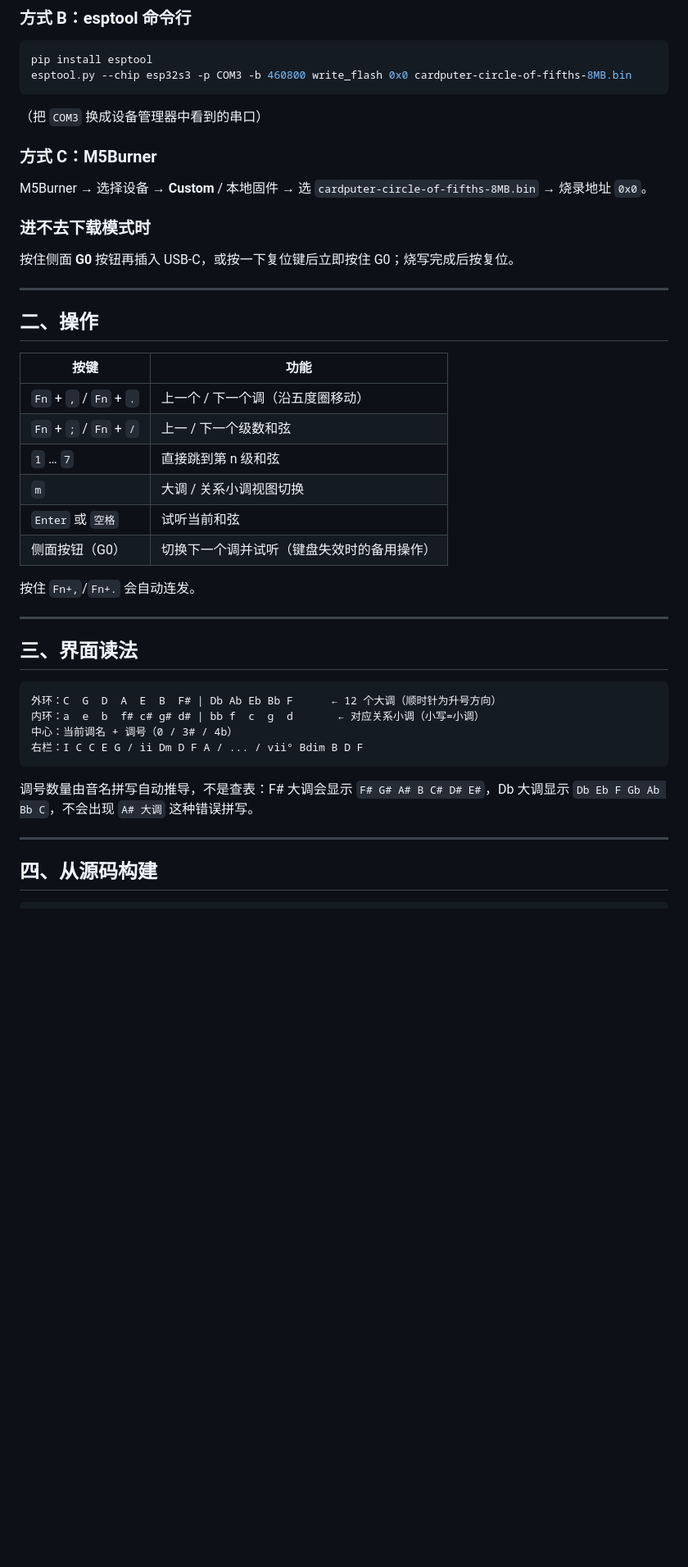
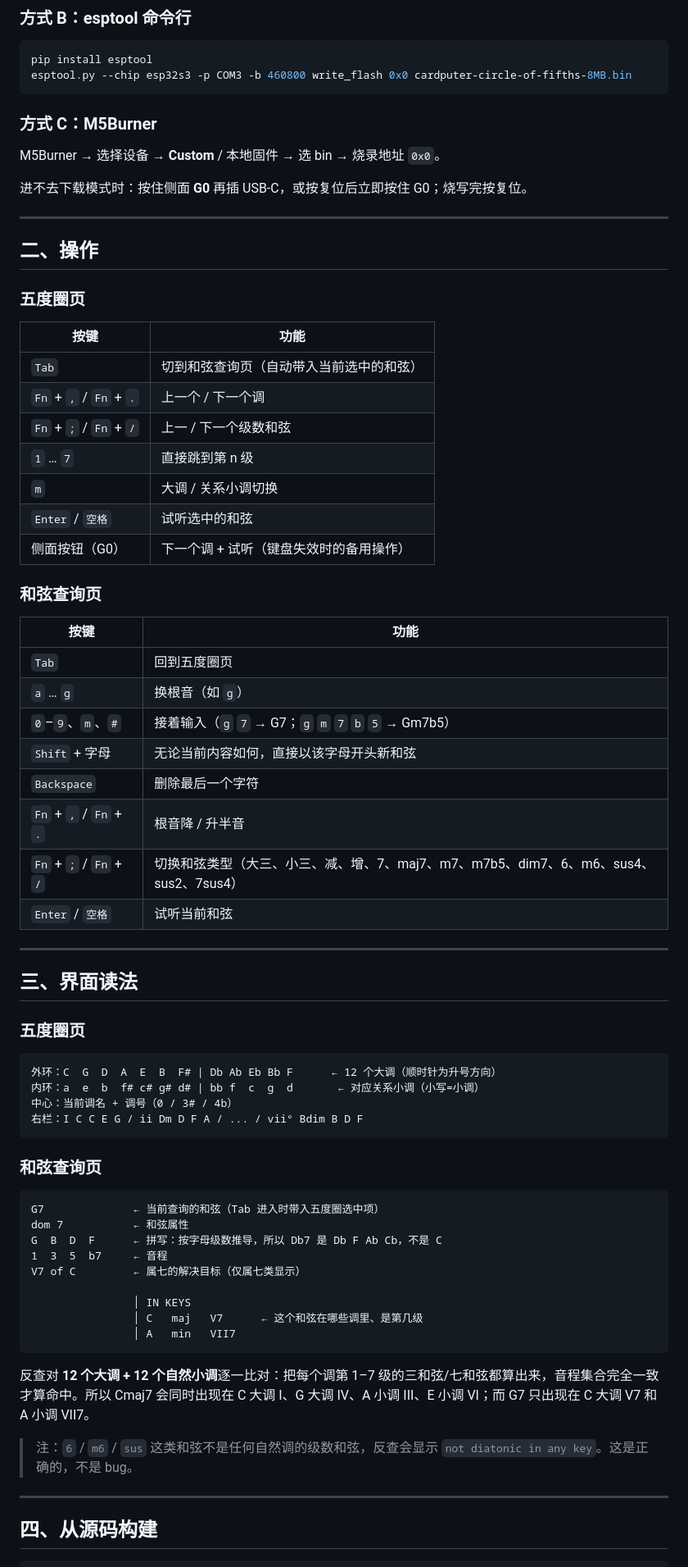
Before and after one commit to saxon267/MusicTools, a Markdown page: README.md, the part around one of its changes. Shown at 82% size. GitHub-like rendering; blank space fills up the shorter version.

````diff
--- a/README.md
+++ b/README.md
@@ -30,34 +35,46 @@ pip install esptool
 esptool.py --chip esp32s3 -p COM3 -b 460800 write_flash 0x0 cardputer-circle-of-fifths-8MB.bin
 ```
 
-（把 `COM3` 换成设备管理器中看到的串口）
-
 ### 方式 C：M5Burner
 
-M5Burner → 选择设备 → **Custom** / 本地固件 → 选 `cardputer-circle-of-fifths-8MB.bin` → 烧录地址 `0x0`。
+M5Burner → 选择设备 → **Custom** / 本地固件 → 选 bin → 烧录地址 `0x0`。
 
-### 进不去下载模式时
-
-按住侧面 **G0** 按钮再插入 USB-C，或按一下复位键后立即按住 G0；烧写完成后按复位。
+进不去下载模式时：按住侧面 **G0** 再插 USB-C，或按复位后立即按住 G0；烧写完按复位。
 
 ---
 
 ## 二、操作
 
+### 五度圈页
+
 | 按键 | 功能 |
 |---|---|
-| `Fn` + `,` / `Fn` + `.` | 上一个 / 下一个调（沿五度圈移动） |
+| `Tab` | 切到和弦查询页（自动带入当前选中的和弦） |
+| `Fn` + `,` / `Fn` + `.` | 上一个 / 下一个调 |
 | `Fn` + `;` / `Fn` + `/` | 上一 / 下一个级数和弦 |
-| `1` … `7` | 直接跳到第 n 级和弦 |
-| `m` | 大调 / 关系小调视图切换 |
-| `Enter` 或 `空格` | 试听当前和弦 |
-| 侧面按钮（G0） | 切换下一个调并试听（键盘失效时的备用操作） |
+| `1` … `7` | 直接跳到第 n 级 |
+| `m` | 大调 / 关系小调切换 |
+| `Enter` / `空格` | 试听选中的和弦 |
+| 侧面按钮（G0） | 下一个调 + 试听（键盘失效时的备用操作） |
 
-按住 `Fn+,`/`Fn+.` 会自动连发。
+### 和弦查询页
+
+| 按键 | 功能 |
+|---|---|
+| `Tab` | 回到五度圈页 |
+| `a` … `g` | 换根音（如 `g`） |
+| `0`–`9`、`m`、`#` | 接着输入（`g` `7` → G7；`g` `m` `7` `b` `5` → Gm7b5） |
+| `Shift` + 字母 | 无论当前内容如何，直接以该字母开头新和弦 |
+| `Backspace` | 删除最后一个字符 |
+| `Fn` + `,` / `Fn` + `.` | 根音降 / 升半音 |
+| `Fn` + `;` / `Fn` + `/` | 切换和弦类型（大三、小三、减、增、7、maj7、m7、m7b5、dim7、6、m6、sus4、sus2、7sus4） |
+| `Enter` / `空格` | 试听当前和弦 |
 
 ---
 
 ## 三、界面读法
+
+### 五度圈页
 
 ```
 外环：C  G  D  A  E  B  F# | Db Ab Eb Bb F      ← 12 个大调（顺时针为升号方向）
@@ -66,7 +83,23 @@ M5Burner → 选择设备 → **Custom** / 本地固件 → 选 `cardputer-circl
 右栏：I C C E G / ii Dm D F A / ... / vii° Bdim B D F
 ```
 
-调号数量由音名拼写自动推导，不是查表：F# 大调会显示 `F# G# A# B C# D# E#`，Db 大调显示 `Db Eb F Gb Ab Bb C`，不会出现 `A# 大调` 这种错误拼写。
+### 和弦查询页
+
+```
+G7              ← 当前查询的和弦（Tab 进入时带入五度圈选中项）
+dom 7           ← 和弦属性
+G  B  D  F      ← 拼写：按字母级数推导，所以 Db7 是 Db F Ab Cb，不是 C
+1  3  5  b7     ← 音程
+V7 of C         ← 属七的解决目标（仅属七类显示）
+
+                │ IN KEYS
+                │ C   maj   V7      ← 这个和弦在哪些调里、是第几级
+                │ A   min   VII7
+```
+
+反查对 **12 个大调 + 12 个自然小调**逐一比对：把每个调第 1–7 级的三和弦/七和弦都算出来，音程集合完全一致才算命中。所以 Cmaj7 会同时出现在 C 大调 I、G 大调 IV、A 小调 III、E 小调 VI；而 G7 只出现在 C 大调 V7 和 A 小调 VII7。
+
+> 注：`6` / `m6` / `sus` 这类和弦不是任何自然调的级数和弦，反查会显示 `not diatonic in any key`。这是正确的，不是 bug。
 
 ---
 
````
Also changed, not shown: other parts of README.md (+24 -14 lines), docs/ui-mockup-chord-1x.png (added), docs/ui-mockup-chord.png (added), docs/ui-mockup-ring-1x.png, docs/ui-mockup-strip-1x.png, docs/ui-mockup.png, 9 other files.
